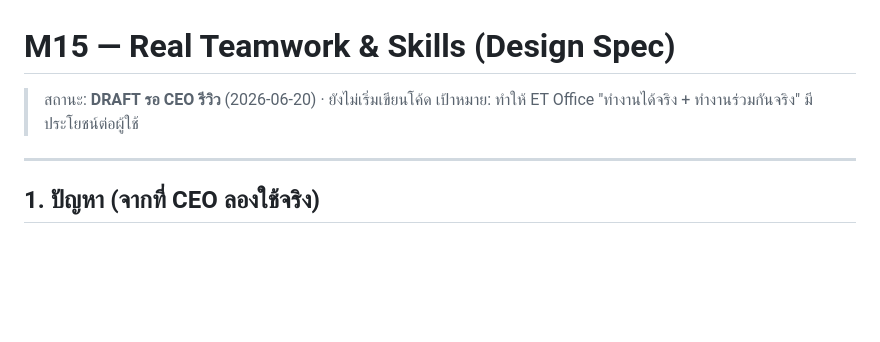
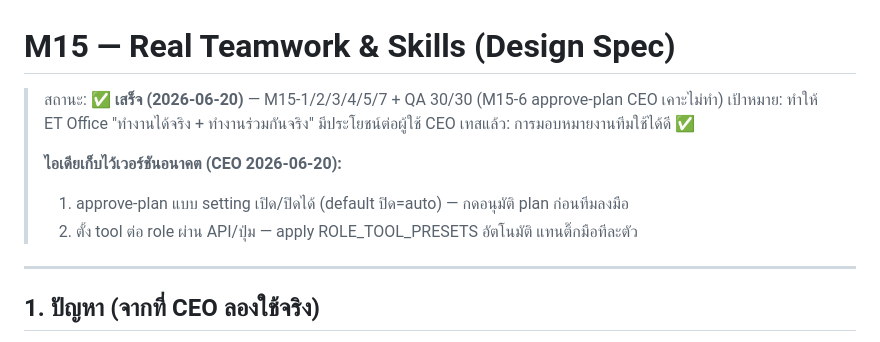
Before and after one commit to b2cm92ts5k-alt/et-office-desktop, a Markdown page: docs/M15-DESIGN.md, the part around the change. GitHub-like rendering; blank space fills up the shorter version.

Commit message:
@ docs(M15): mark เสร็จ + จดไอเดียอนาคต (approve-plan setting, auto tool preset ต่อ role)
CEO เคาะ 2026-06-20: M15 เสร็จ (M15-6 approve-plan ไม่ทำ — flow auto ดีอยู่แล้ว).
เก็บไว้เวอร์ชันอนาคต: (1) approve-plan แบบ toggle setting (2) ปุ่ม/API apply ROLE_TOOL_PRESETS ต่อ role.

Co-Authored-By: Claude Opus 4.8 <noreply@anthropic.com>
@

```diff
--- a/docs/M15-DESIGN.md
+++ b/docs/M15-DESIGN.md
@@ -1,7 +1,12 @@
 # M15 — Real Teamwork & Skills (Design Spec)
 
-> สถานะ: **DRAFT รอ CEO รีวิว** (2026-06-20) · ยังไม่เริ่มเขียนโค้ด
+> สถานะ: **✅ เสร็จ (2026-06-20)** — M15-1/2/3/4/5/7 + QA 30/30 (M15-6 approve-plan CEO เคาะไม่ทำ)
 > เป้าหมาย: ทำให้ ET Office "ทำงานได้จริง + ทำงานร่วมกันจริง" มีประโยชน์ต่อผู้ใช้
+> CEO เทสแล้ว: การมอบหมายงานทีมใช้ได้ดี ✅
+>
+> **ไอเดียเก็บไว้เวอร์ชันอนาคต (CEO 2026-06-20):**
+> 1. approve-plan แบบ setting เปิด/ปิดได้ (default ปิด=auto) — กดอนุมัติ plan ก่อนทีมลงมือ
+> 2. ตั้ง tool ต่อ role ผ่าน API/ปุ่ม — apply ROLE_TOOL_PRESETS อัตโนมัติ แทนติ๊กมือทีละตัว
 
 ---
 
```
